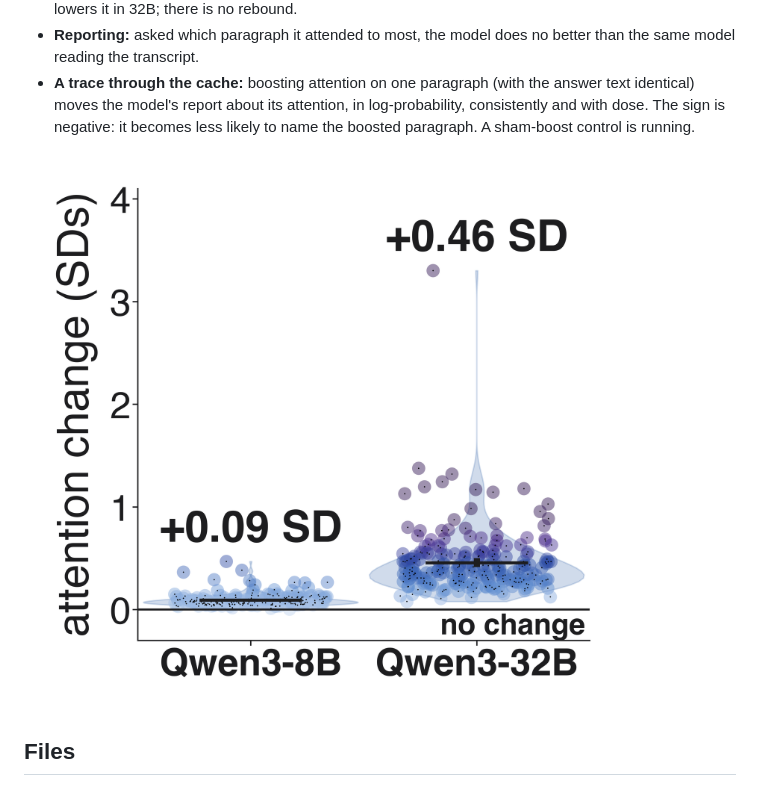
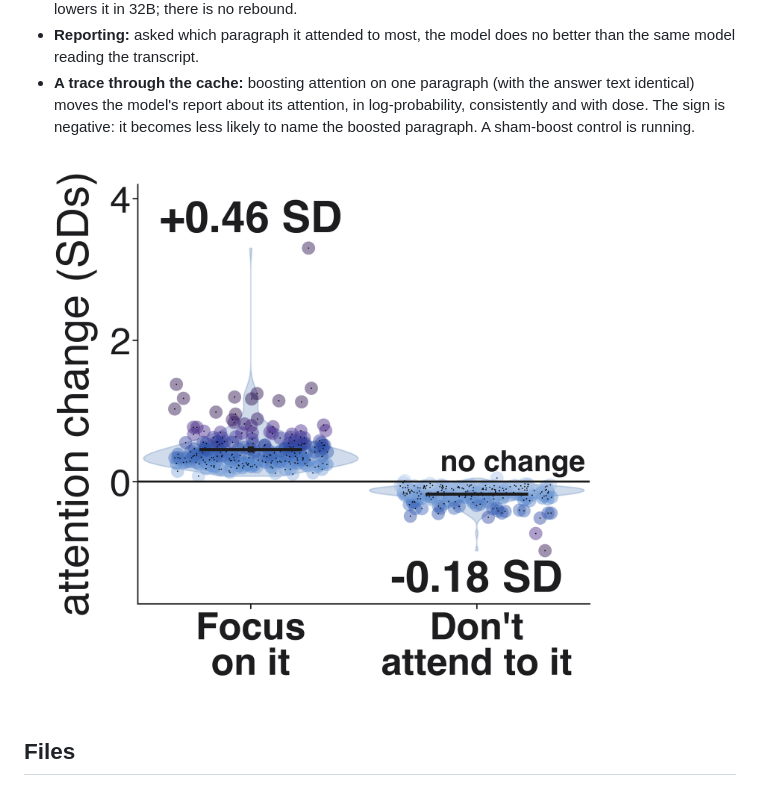
Before and after one commit to SauersML/attention_introspection, a Markdown page: README.md, the part around the change. Drawn GitHub-style; pictures changed too: figures/violin3.png (added).

Commit message:
Focus vs don't-attend violin, Qwen3-32B

```diff
--- a/README.md
+++ b/README.md
@@ -12,7 +12,7 @@ Each prompt has four short Wikipedia paragraphs labelled [P1]..[P4] and an unrel
 - **Reporting:** asked which paragraph it attended to most, the model does no better than the same model reading the transcript.
 - **A trace through the cache:** boosting attention on one paragraph (with the answer text identical) moves the model's report about its attention, in log-probability, consistently and with dose. The sign is negative: it becomes less likely to name the boosted paragraph. A sham-boost control is running.
 
-![violin](figures/violin2.png)
+![violin](figures/violin3.png)
 
 ## Files
 - attn_intro.py: the experiment (patched eager attention, the boost intervention, the report).
```
Also changed, not shown: 1 other file.
